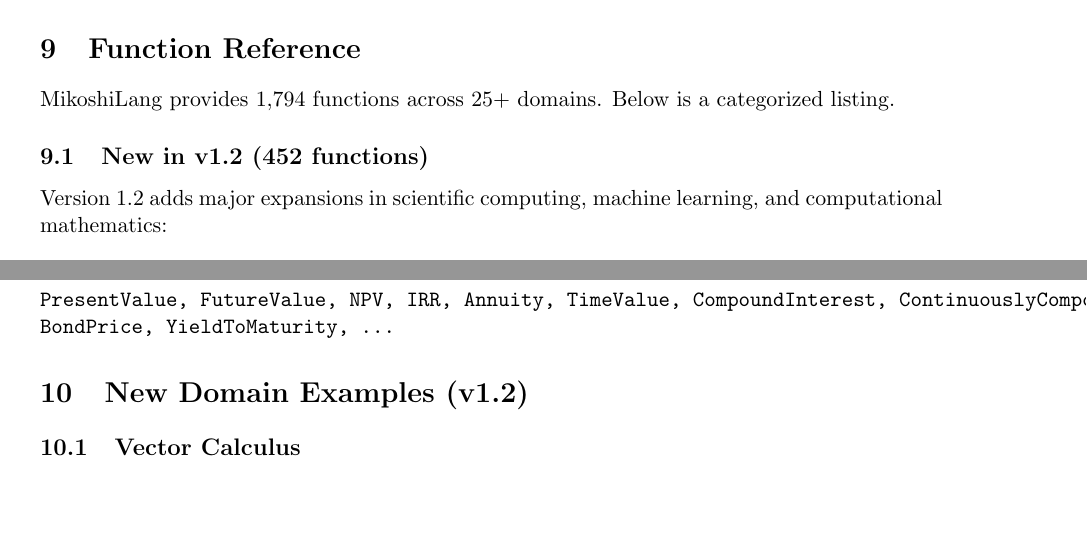
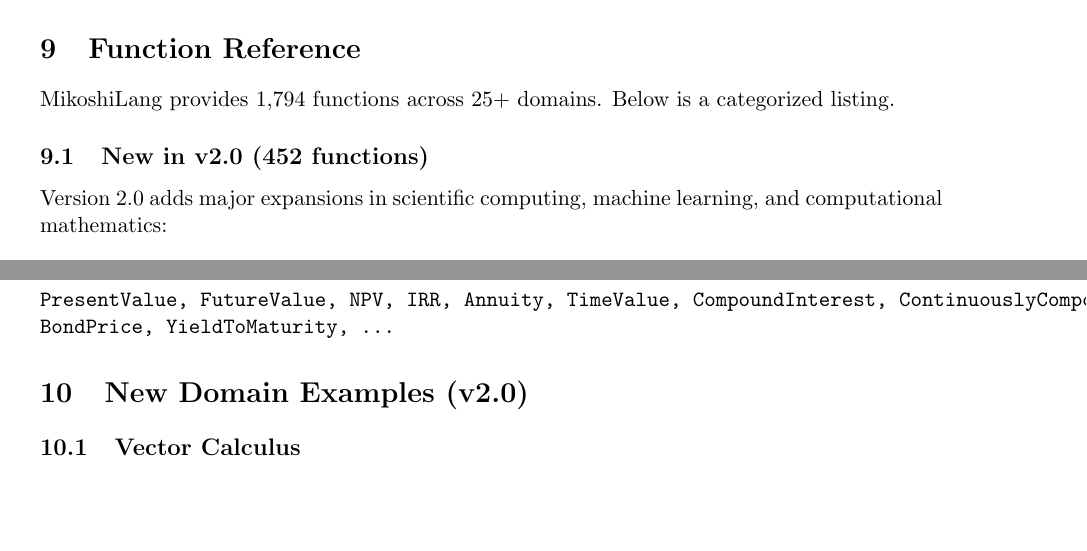
Before and after one commit to DarrenEdwards111/MikoshiLang, a LaTeX paper (manual/mikoshilang-manual.tex): two parts of pages 10 and 13 of 17, joined at a grey line, cut so that both start at the same text. Compiled offline with pdfLaTeX.

Commit message:
Restore version to 2.0.0

```diff
--- a/manual/mikoshilang-manual.tex
+++ b/manual/mikoshilang-manual.tex
@@ -56,7 +56,7 @@
 
 \title{\Huge\textbf{MikoshiLang}\\\Large Reference Manual \& User Guide}
 \author{Mikoshi Ltd}
-\date{Version 1.2.0 --- \today}
+\date{Version 2.0.0 --- \today}
 
 \begin{document}
 
@@ -458,9 +458,9 @@ jupyter notebook
 
 MikoshiLang provides 1,794 functions across 25+ domains. Below is a categorized listing.
 
-\subsection{New in v1.2 (452 functions)}
+\subsection{New in v2.0 (452 functions)}
 
-Version 1.2 adds major expansions in scientific computing, machine learning, and computational mathematics:
+Version 2.0 adds major expansions in scientific computing, machine learning, and computational mathematics:
 
 \begin{itemize}
     \item \textbf{Vector Calculus} (40) — Gradient, divergence, curl, Laplacian, directional derivatives, Hessian, Jacobian
@@ -576,7 +576,7 @@ Version 1.2 adds major expansions in scientific computing, machine learning, and
 
 \texttt{PresentValue, FutureValue, NPV, IRR, Annuity, TimeValue, CompoundInterest, ContinuouslyCompounded, BondPrice, YieldToMaturity, ...}
 
-\section{New Domain Examples (v1.2)}
+\section{New Domain Examples (v2.0)}
 
 \subsection{Vector Calculus}
 
```
Also changed, not shown: mikoshilang.egg-info/SOURCES.txt (+4 -0 lines), pyproject.toml (+1 -1 lines), manual/mikoshilang-manual.pdf, 5 other files.
